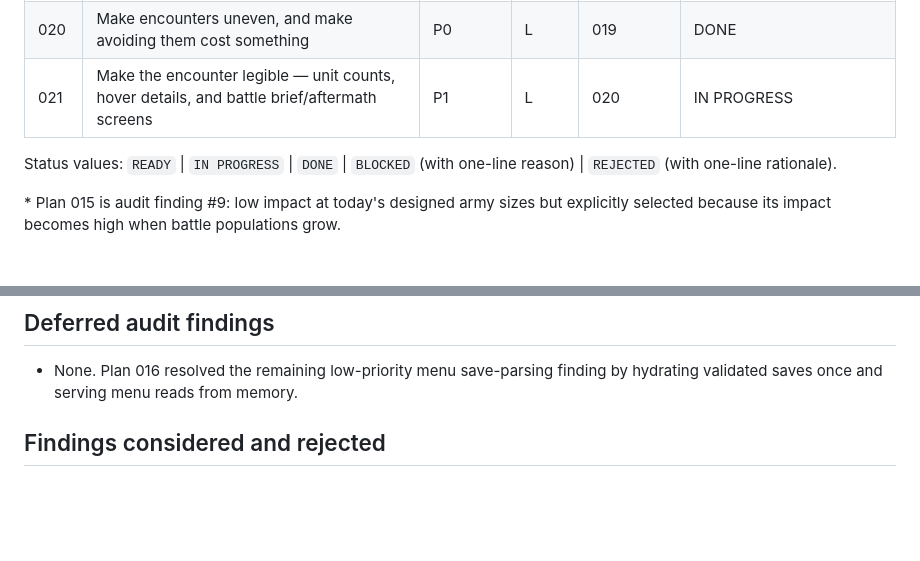
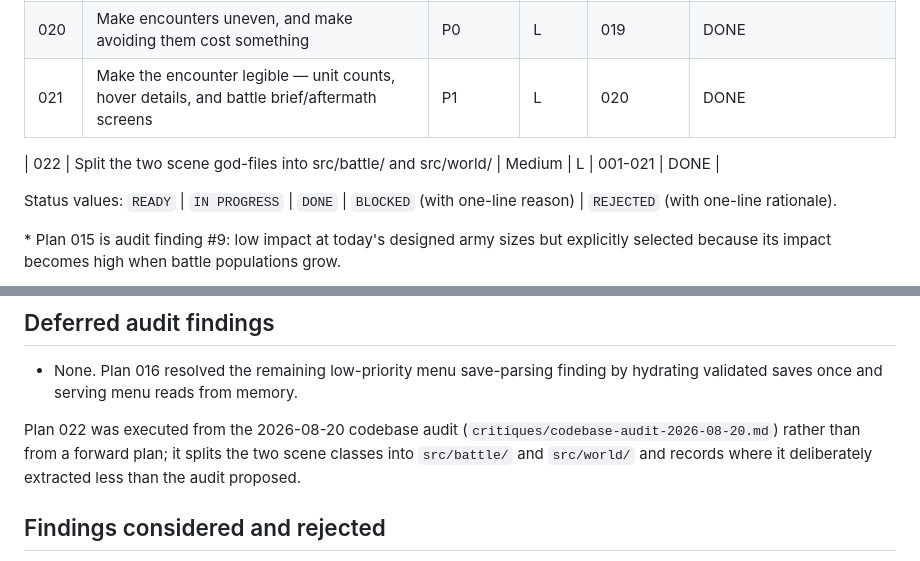
Before and after one commit to Mirator/bannerfall, a Markdown page: plans/README.md, 2 parts joined by grey strips. GitHub-like rendering; blank space fills up the shorter version.

```diff
--- a/plans/README.md
+++ b/plans/README.md
@@ -36,7 +36,9 @@ conditions, and update its status row when done.
 | 018 | Recompose the title screen around an animated campaign vignette | P1 | M | 017 | DONE |
 | 019 | Give the player squads to command and stances worth choosing | P0 | L | 018 | DONE as optional depth — premise unmet, see plan |
 | 020 | Make encounters uneven, and make avoiding them cost something | P0 | L | 019 | DONE |
-| 021 | Make the encounter legible — unit counts, hover details, and battle brief/aftermath screens | P1 | L | 020 | IN PROGRESS |
+| 021 | Make the encounter legible — unit counts, hover details, and battle brief/aftermath screens | P1 | L | 020 | DONE |
+
+| 022 | Split the two scene god-files into src/battle/ and src/world/ | Medium | L | 001-021 | DONE |
 
 Status values: `READY` | `IN PROGRESS` | `DONE` | `BLOCKED` (with one-line
 reason) | `REJECTED` (with one-line rationale).
@@ -117,6 +119,11 @@ explicitly selected because its impact becomes high when battle populations grow
 - None. Plan 016 resolved the remaining low-priority menu save-parsing finding
   by hydrating validated saves once and serving menu reads from memory.
 
+Plan 022 was executed from the 2026-08-20 codebase audit
+(`critiques/codebase-audit-2026-08-20.md`) rather than from a forward plan; it splits
+the two scene classes into `src/battle/` and `src/world/` and records where it
+deliberately extracted less than the audit proposed.
+
 ## Findings considered and rejected
 
 - Introduce a gameplay framework or ECS: disproportionate for this small,
```
Also changed, not shown: AGENTS.md (+34 -5 lines), plans/022-scene-module-split.md (added, +99 -0 lines).
